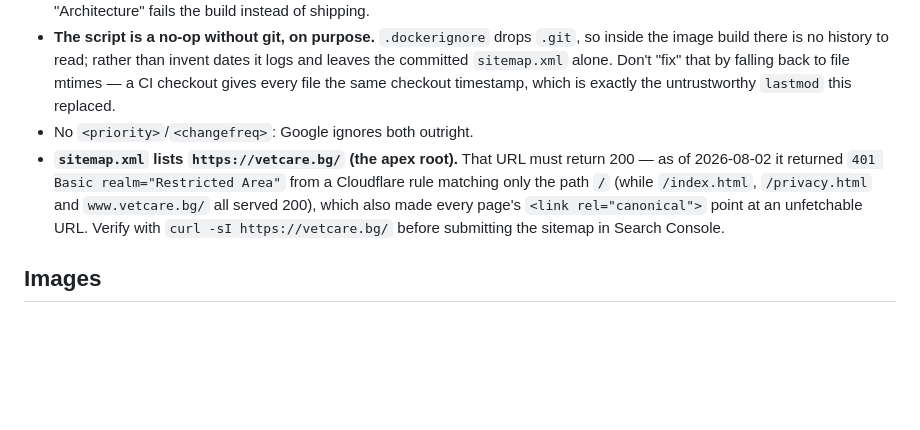
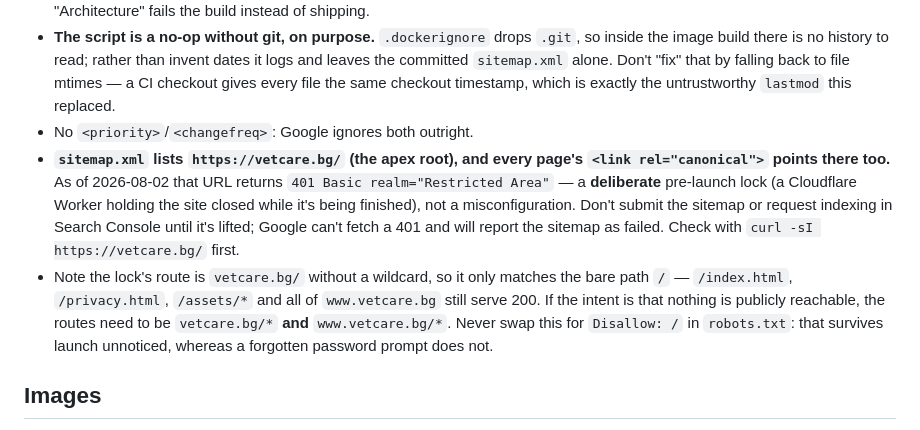
Before and after one commit to martinbozhilov/VetCare-Website, a Markdown page: CLAUDE.md, the part around the change. GitHub-like rendering; blank space fills up the shorter version.

Commit message:
update claude

```diff
--- a/CLAUDE.md
+++ b/CLAUDE.md
@@ -89,7 +89,8 @@ There is no test suite, lint config, or dev server in this repo. `index.html` re
 - **Pages are discovered, not listed.** Any `*.html` in `src/` is included unless it declares `<meta name="robots" content="noindex">`, so adding a page needs no edit here. The one thing worth adding by hand is an `<image:image>` entry, in the `IMAGES` map at the top of the script — and every path in it is checked against the disk, so the drift described under "Architecture" fails the build instead of shipping.
 - **The script is a no-op without git, on purpose.** `.dockerignore` drops `.git`, so inside the image build there is no history to read; rather than invent dates it logs and leaves the committed `sitemap.xml` alone. Don't "fix" that by falling back to file mtimes — a CI checkout gives every file the same checkout timestamp, which is exactly the untrustworthy `lastmod` this replaced.
 - No `<priority>`/`<changefreq>`: Google ignores both outright.
-- **`sitemap.xml` lists `https://vetcare.bg/` (the apex root).** That URL must return 200 — as of 2026-08-02 it returned `401 Basic realm="Restricted Area"` from a Cloudflare rule matching only the path `/` (while `/index.html`, `/privacy.html` and `www.vetcare.bg/` all served 200), which also made every page's `<link rel="canonical">` point at an unfetchable URL. Verify with `curl -sI https://vetcare.bg/` before submitting the sitemap in Search Console.
+- **`sitemap.xml` lists `https://vetcare.bg/` (the apex root), and every page's `<link rel="canonical">` points there too.** As of 2026-08-02 that URL returns `401 Basic realm="Restricted Area"` — a **deliberate** pre-launch lock (a Cloudflare Worker holding the site closed while it's being finished), not a misconfiguration. Don't submit the sitemap or request indexing in Search Console until it's lifted; Google can't fetch a 401 and will report the sitemap as failed. Check with `curl -sI https://vetcare.bg/` first.
+- Note the lock's route is `vetcare.bg/` without a wildcard, so it only matches the bare path `/` — `/index.html`, `/privacy.html`, `/assets/*` and all of `www.vetcare.bg` still serve 200. If the intent is that nothing is publicly reachable, the routes need to be `vetcare.bg/*` **and** `www.vetcare.bg/*`. Never swap this for `Disallow: /` in `robots.txt`: that survives launch unnoticed, whereas a forgotten password prompt does not.
 
 ## Images
 
```
